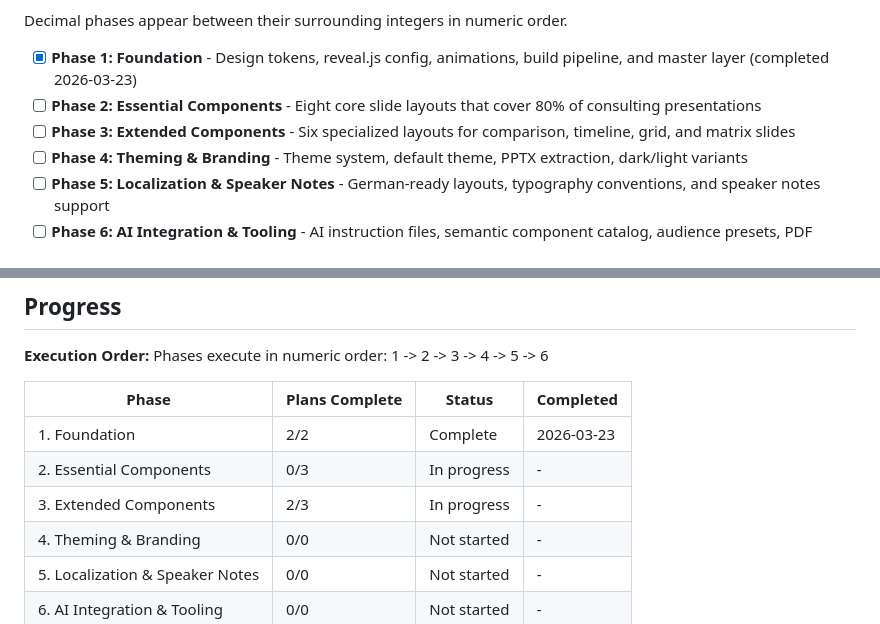
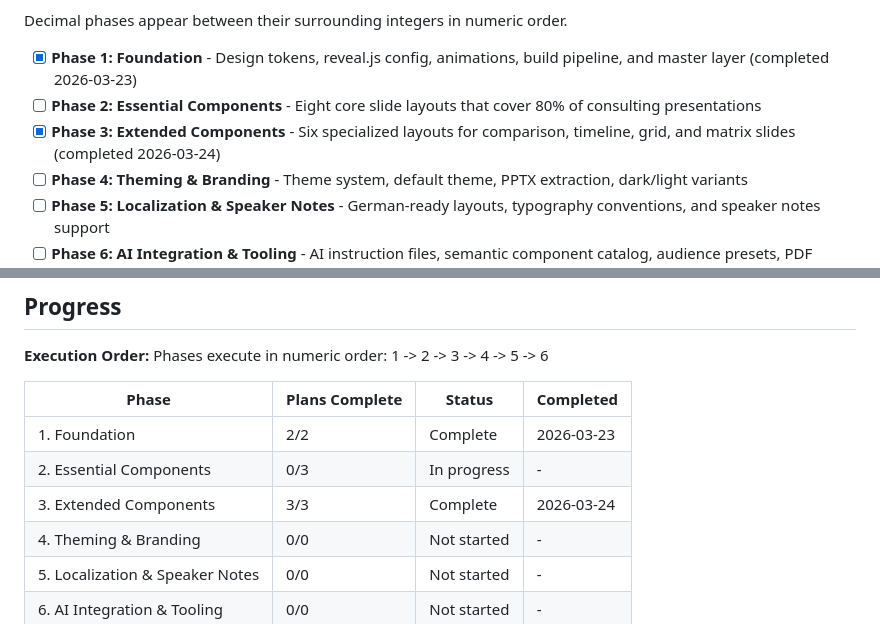
Before and after one commit to EnescuDavid/presentation-builder, a Markdown page: .planning/ROADMAP.md, 2 parts joined by grey strips. GitHub-like rendering.

```diff
--- a/.planning/ROADMAP.md
+++ b/.planning/ROADMAP.md
@@ -14,7 +14,7 @@ Decimal phases appear between their surrounding integers in numeric order.
 
 - [x] **Phase 1: Foundation** - Design tokens, reveal.js config, animations, build pipeline, and master layer (completed 2026-03-23)
 - [ ] **Phase 2: Essential Components** - Eight core slide layouts that cover 80% of consulting presentations
-- [ ] **Phase 3: Extended Components** - Six specialized layouts for comparison, timeline, grid, and matrix slides
+- [x] **Phase 3: Extended Components** - Six specialized layouts for comparison, timeline, grid, and matrix slides (completed 2026-03-24)
 - [ ] **Phase 4: Theming & Branding** - Theme system, default theme, PPTX extraction, dark/light variants
 - [ ] **Phase 5: Localization & Speaker Notes** - German-ready layouts, typography conventions, and speaker notes support
 - [ ] **Phase 6: AI Integration & Tooling** - AI instruction files, semantic component catalog, audience presets, PDF export, and gallery mode
@@ -127,7 +127,7 @@ Phases execute in numeric order: 1 -> 2 -> 3 -> 4 -> 5 -> 6
 |-------|----------------|--------|-----------|
 | 1. Foundation | 2/2 | Complete   | 2026-03-23 |
 | 2. Essential Components | 0/3 | In progress | - |
-| 3. Extended Components | 2/3 | In progress | - |
+| 3. Extended Components | 3/3 | Complete | 2026-03-24 |
 | 4. Theming & Branding | 0/0 | Not started | - |
 | 5. Localization & Speaker Notes | 0/0 | Not started | - |
 | 6. AI Integration & Tooling | 0/0 | Not started | - |
```
Also changed, not shown: other parts of .planning/ROADMAP.md (+1 -1 lines), .planning/STATE.md (+13 -9 lines), 1 other file.
